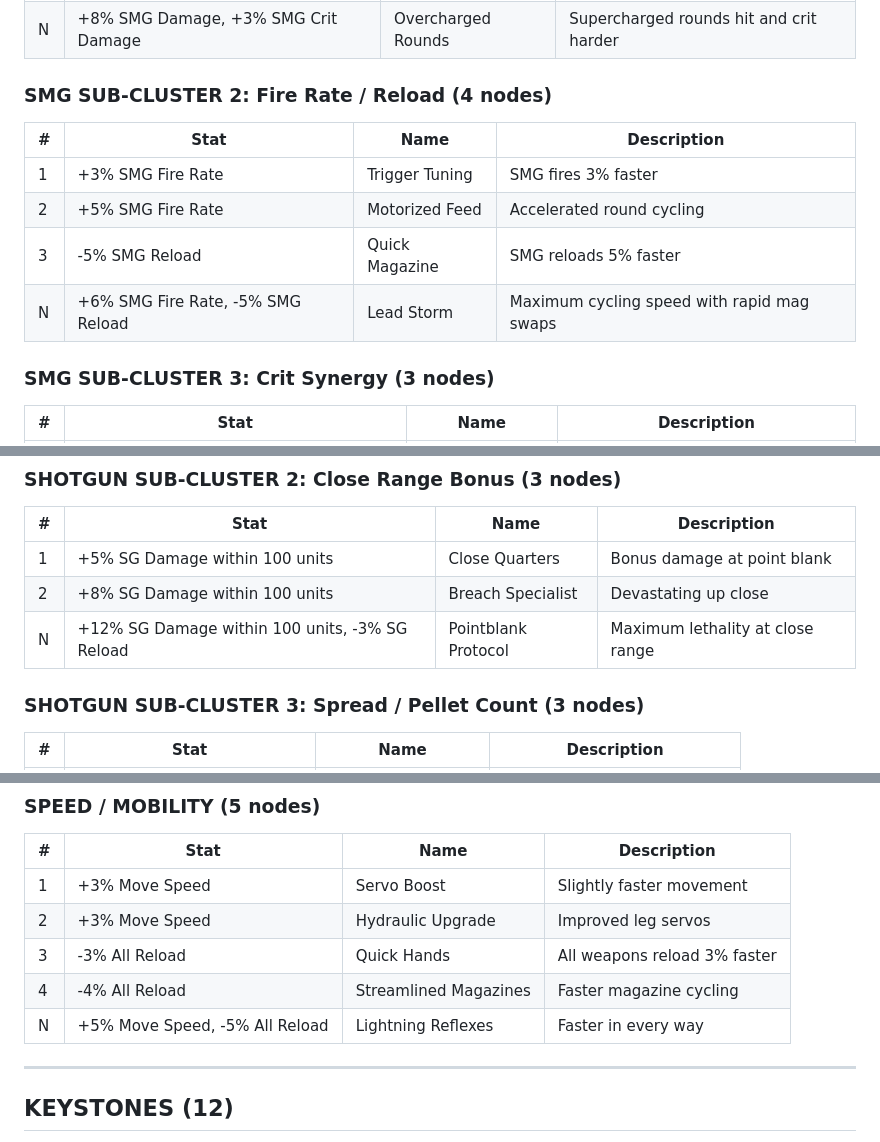
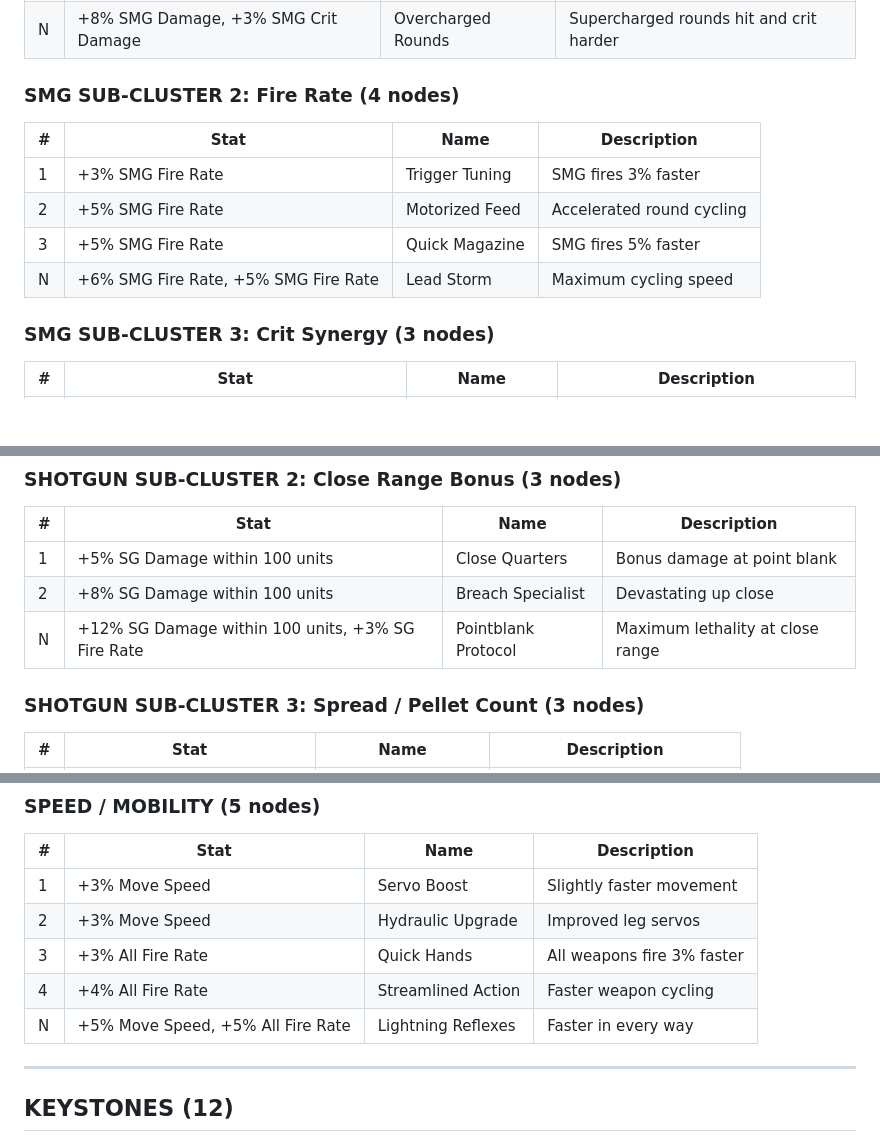
Before and after one commit to king-kirratoy/Tech-Warrior-Online, a Markdown page: LIGHT_SKILL_TREE.md, 3 parts joined by grey strips. Drawn GitHub-style; blank space fills up the shorter version.

```diff
--- a/LIGHT_SKILL_TREE.md
+++ b/LIGHT_SKILL_TREE.md
@@ -53,14 +53,14 @@ Jump, Barrier, Decoy, Ghost Step (no EMP)
 | 3 | +6% SMG Damage | Tungsten Core | Hardened SMG projectiles |
 | N | +8% SMG Damage, +3% SMG Crit Damage | Overcharged Rounds | Supercharged rounds hit and crit harder |
 
-### SMG SUB-CLUSTER 2: Fire Rate / Reload (4 nodes)
+### SMG SUB-CLUSTER 2: Fire Rate (4 nodes)
 
 | # | Stat | Name | Description |
 |---|------|------|-------------|
 | 1 | +3% SMG Fire Rate | Trigger Tuning | SMG fires 3% faster |
 | 2 | +5% SMG Fire Rate | Motorized Feed | Accelerated round cycling |
-| 3 | -5% SMG Reload | Quick Magazine | SMG reloads 5% faster |
-| N | +6% SMG Fire Rate, -5% SMG Reload | Lead Storm | Maximum cycling speed with rapid mag swaps |
+| 3 | +5% SMG Fire Rate | Quick Magazine | SMG fires 5% faster |
+| N | +6% SMG Fire Rate, +5% SMG Fire Rate | Lead Storm | Maximum cycling speed |
 
 ### SMG SUB-CLUSTER 3: Crit Synergy (3 nodes)
 
@@ -96,7 +96,7 @@ Jump, Barrier, Decoy, Ghost Step (no EMP)
 |---|------|------|-------------|
 | 1 | +5% SG Damage within 100 units | Close Quarters | Bonus damage at point blank |
 | 2 | +8% SG Damage within 100 units | Breach Specialist | Devastating up close |
-| N | +12% SG Damage within 100 units, -3% SG Reload | Pointblank Protocol | Maximum lethality at close range |
+| N | +12% SG Damage within 100 units, +3% SG Fire Rate | Pointblank Protocol | Maximum lethality at close range |
 
 ### SHOTGUN SUB-CLUSTER 3: Spread / Pellet Count (3 nodes)
 
@@ -291,9 +291,9 @@ Jump, Barrier, Decoy, Ghost Step (no EMP)
 |---|------|------|-------------|
 | 1 | +3% Move Speed | Servo Boost | Slightly faster movement |
 | 2 | +3% Move Speed | Hydraulic Upgrade | Improved leg servos |
-| 3 | -3% All Reload | Quick Hands | All weapons reload 3% faster |
-| 4 | -4% All Reload | Streamlined Magazines | Faster magazine cycling |
-| N | +5% Move Speed, -5% All Reload | Lightning Reflexes | Faster in every way |
+| 3 | +3% All Fire Rate | Quick Hands | All weapons fire 3% faster |
+| 4 | +4% All Fire Rate | Streamlined Action | Faster weapon cycling |
+| N | +5% Move Speed, +5% All Fire Rate | Lightning Reflexes | Faster in every way |
 
 ---
 
```
Also changed, not shown: other parts of LIGHT_SKILL_TREE.md (+1 -1 lines), MEDIUM_SKILL_TREE.md (added, +380 -0 lines).
